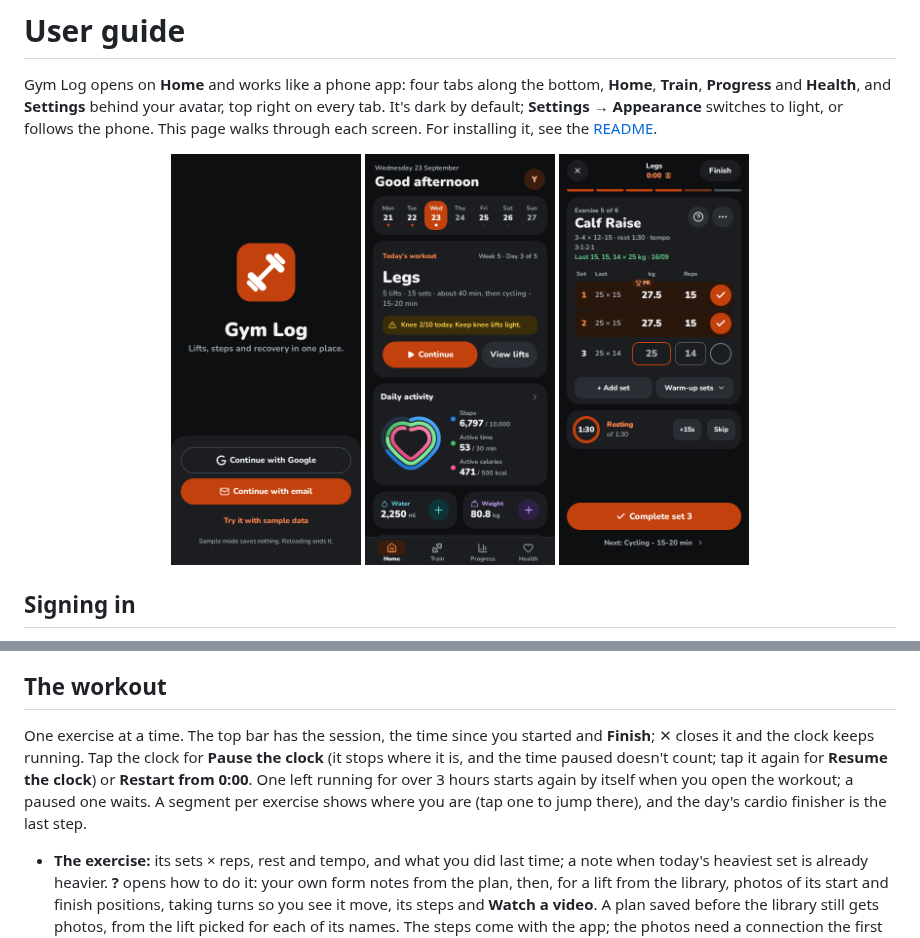
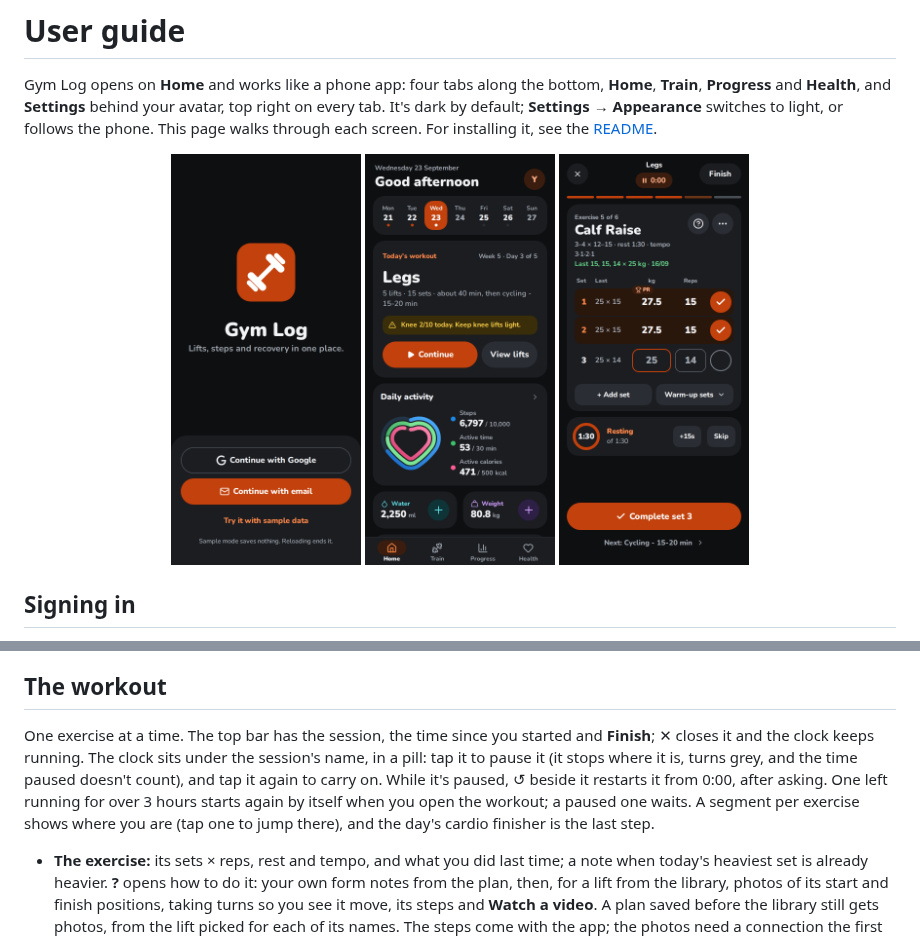
Before and after one commit to raja2102598/gymlog, a Markdown page: docs/user-guide.md, 2 parts joined by grey strips. GitHub-like rendering; pictures changed too: docs/screenshots/workout-dark.png.

```diff
--- a/docs/user-guide.md
+++ b/docs/user-guide.md
@@ -50,7 +50,7 @@ The selected day's session and everything logged about the day.
 
 ## The workout
 
-One exercise at a time. The top bar has the session, the time since you started and **Finish**; ✕ closes it and the clock keeps running. Tap the clock for **Pause the clock** (it stops where it is, and the time paused doesn't count; tap it again for **Resume the clock**) or **Restart from 0:00**. One left running for over 3 hours starts again by itself when you open the workout; a paused one waits. A segment per exercise shows where you are (tap one to jump there), and the day's cardio finisher is the last step.
+One exercise at a time. The top bar has the session, the time since you started and **Finish**; ✕ closes it and the clock keeps running. The clock sits under the session's name, in a pill: tap it to pause it (it stops where it is, turns grey, and the time paused doesn't count), and tap it again to carry on. While it's paused, ↺ beside it restarts it from 0:00, after asking. One left running for over 3 hours starts again by itself when you open the workout; a paused one waits. A segment per exercise shows where you are (tap one to jump there), and the day's cardio finisher is the last step.
 
 - **The exercise:** its sets × reps, rest and tempo, and what you did last time; a note when today's heaviest set is already heavier. **?** opens how to do it: your own form notes from the plan, then, for a lift from the library, photos of its start and finish positions, taking turns so you see it move, its steps and **Watch a video**. A plan saved before the library still gets photos, from the lift picked for each of its names. The steps come with the app; the photos need a connection the first time. Warnings such as a knee note always show.
 - **The set table:** a row per set with last time's set, then kg and reps. The boxes show a suggestion (the next weight to try and the target reps); type your own, or tap the row's check (or **Complete set N** at the bottom) to log it as shown. Tapping a done set's check clears it. The next set copies the weight you just used. Logging the planned number of sets marks the lift done; **Done** in its **···** menu sets it by hand.
```
Also changed, not shown: docs/screenshots/howto-dark.png, docs/screenshots/howto-light.png, docs/screenshots/workout-light.png, 4 other files.
